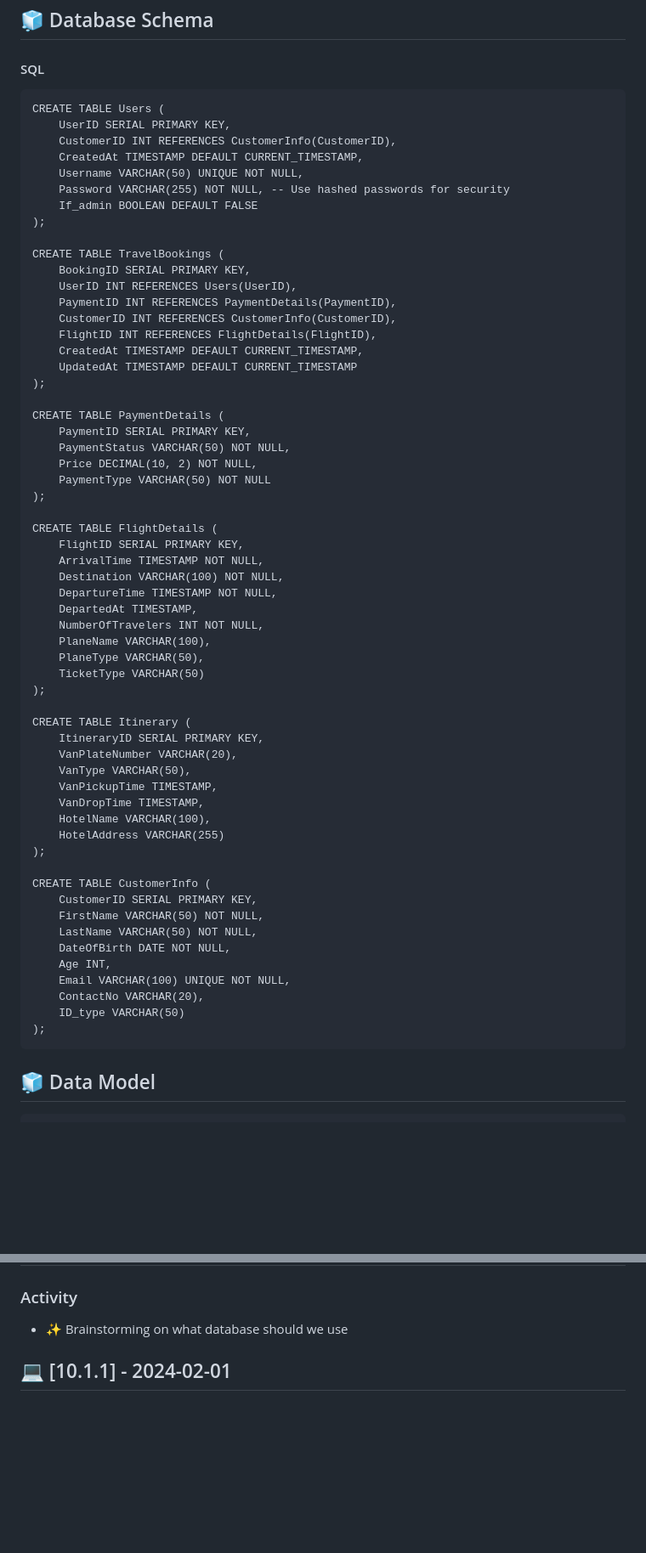
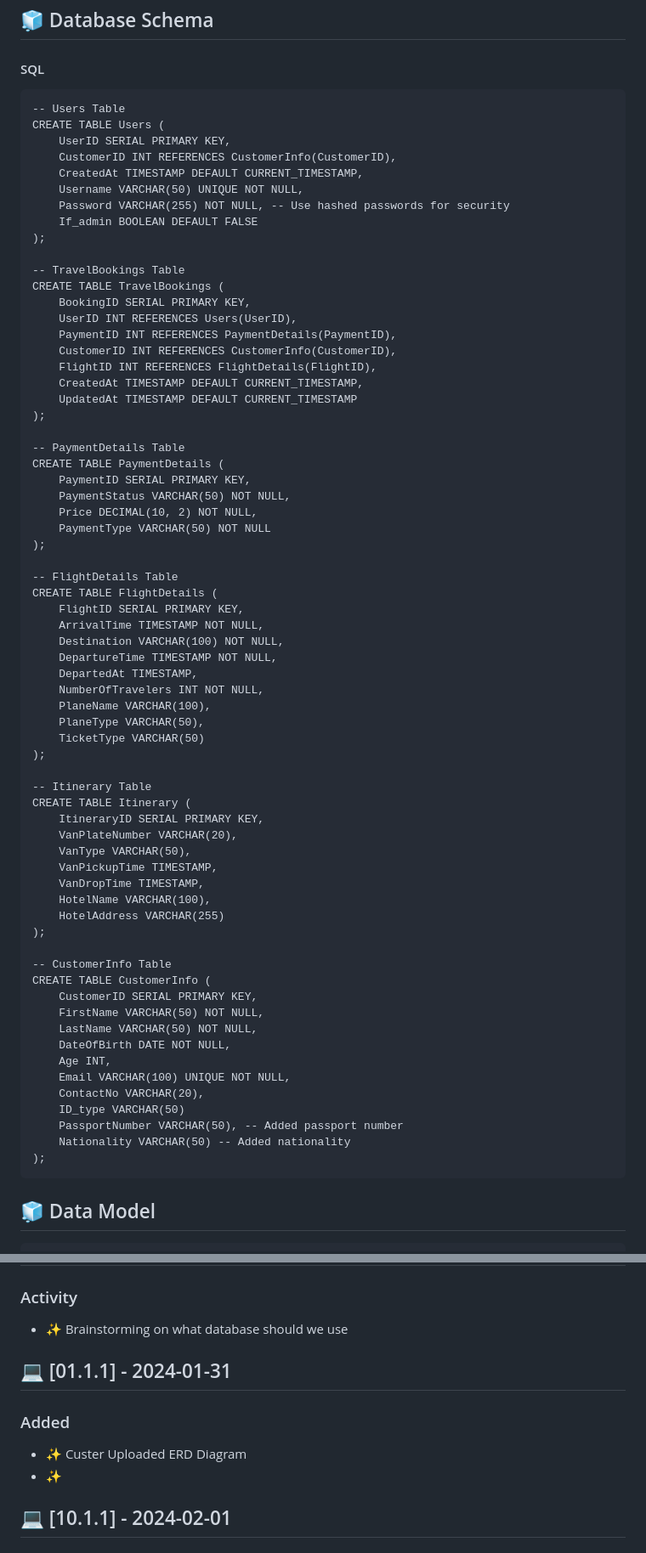
Before and after one commit to flexycode/CTINFMGL_FINAL_PROJECT, a Markdown page: README.md, 2 parts joined by grey strips. Shown at 85% size. GitHub-like rendering; blank space fills up the shorter version.

Commit message:
🧊 Flight Travel Booking 2025
- Update Changelogs

````diff
--- a/README.md
+++ b/README.md
@@ -68,6 +68,7 @@ Coming Soon
 ## 🧊 Database Schema
 #### SQL
 ```
+-- Users Table
 CREATE TABLE Users (
     UserID SERIAL PRIMARY KEY,
     CustomerID INT REFERENCES CustomerInfo(CustomerID),
@@ -77,6 +78,7 @@ CREATE TABLE Users (
     If_admin BOOLEAN DEFAULT FALSE
 );
 
+-- TravelBookings Table
 CREATE TABLE TravelBookings (
     BookingID SERIAL PRIMARY KEY,
     UserID INT REFERENCES Users(UserID),
@@ -87,6 +89,7 @@ CREATE TABLE TravelBookings (
     UpdatedAt TIMESTAMP DEFAULT CURRENT_TIMESTAMP
 );
 
+-- PaymentDetails Table
 CREATE TABLE PaymentDetails (
     PaymentID SERIAL PRIMARY KEY,
     PaymentStatus VARCHAR(50) NOT NULL,
@@ -94,6 +97,7 @@ CREATE TABLE PaymentDetails (
     PaymentType VARCHAR(50) NOT NULL
 );
 
+-- FlightDetails Table
 CREATE TABLE FlightDetails (
     FlightID SERIAL PRIMARY KEY,
     ArrivalTime TIMESTAMP NOT NULL,
@@ -106,6 +110,7 @@ CREATE TABLE FlightDetails (
     TicketType VARCHAR(50)
 );
 
+-- Itinerary Table
 CREATE TABLE Itinerary (
     ItineraryID SERIAL PRIMARY KEY,
     VanPlateNumber VARCHAR(20),
@@ -116,6 +121,7 @@ CREATE TABLE Itinerary (
     HotelAddress VARCHAR(255)
 );
 
+-- CustomerInfo Table
 CREATE TABLE CustomerInfo (
     CustomerID SERIAL PRIMARY KEY,
     FirstName VARCHAR(50) NOT NULL,
@@ -125,8 +131,11 @@ CREATE TABLE CustomerInfo (
     Email VARCHAR(100) UNIQUE NOT NULL,
     ContactNo VARCHAR(20),
     ID_type VARCHAR(50)
+    PassportNumber VARCHAR(50), -- Added passport number
+    Nationality VARCHAR(50) -- Added nationality
 );
 ```
+
 <!-- Data Model Image link down below -->
 ## 🧊 Data Model
 ```
@@ -248,5 +257,10 @@ Chronological list of updates, bug fixes, new features, and other modifications
 ### Activity
 - ✨ Brainstorming on what database should we use
+
+## 💻 [01.1.1] - 2024-01-31
+### Added
+- ✨ Custer Uploaded ERD Diagram
+- ✨
 
 ## 💻 [10.1.1] - 2024-02-01
 ### Activity
````
Also changed, not shown: other parts of README.md (+1 -1 lines).
